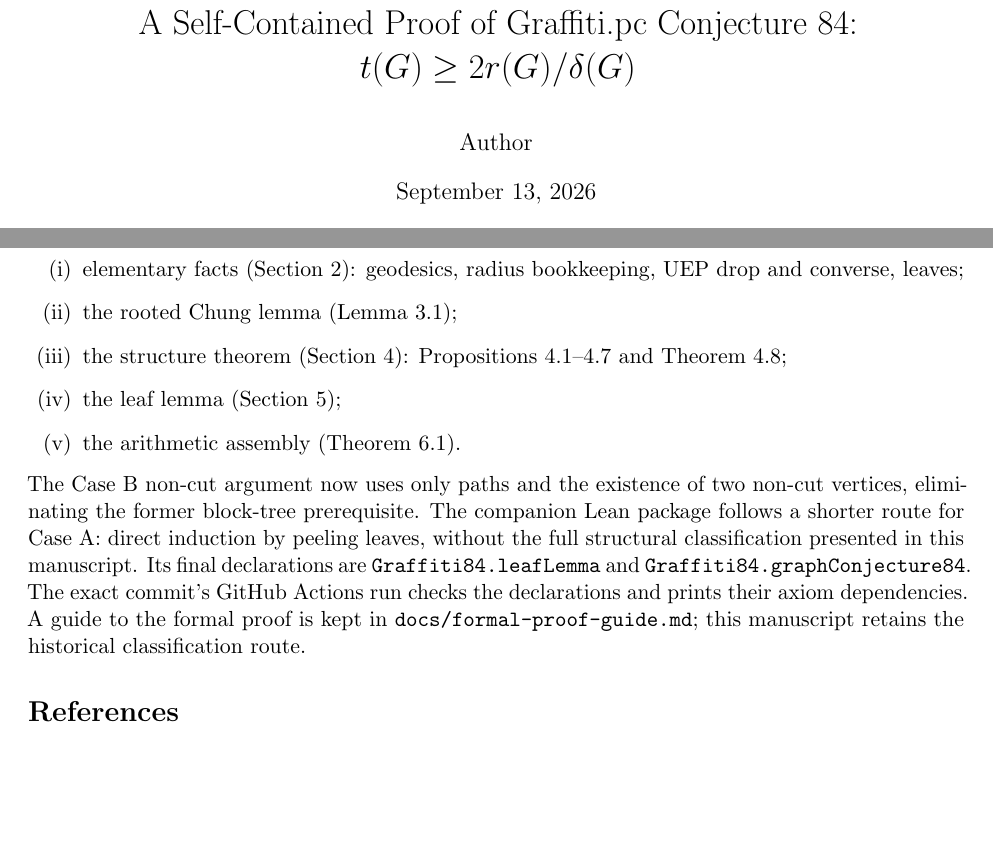
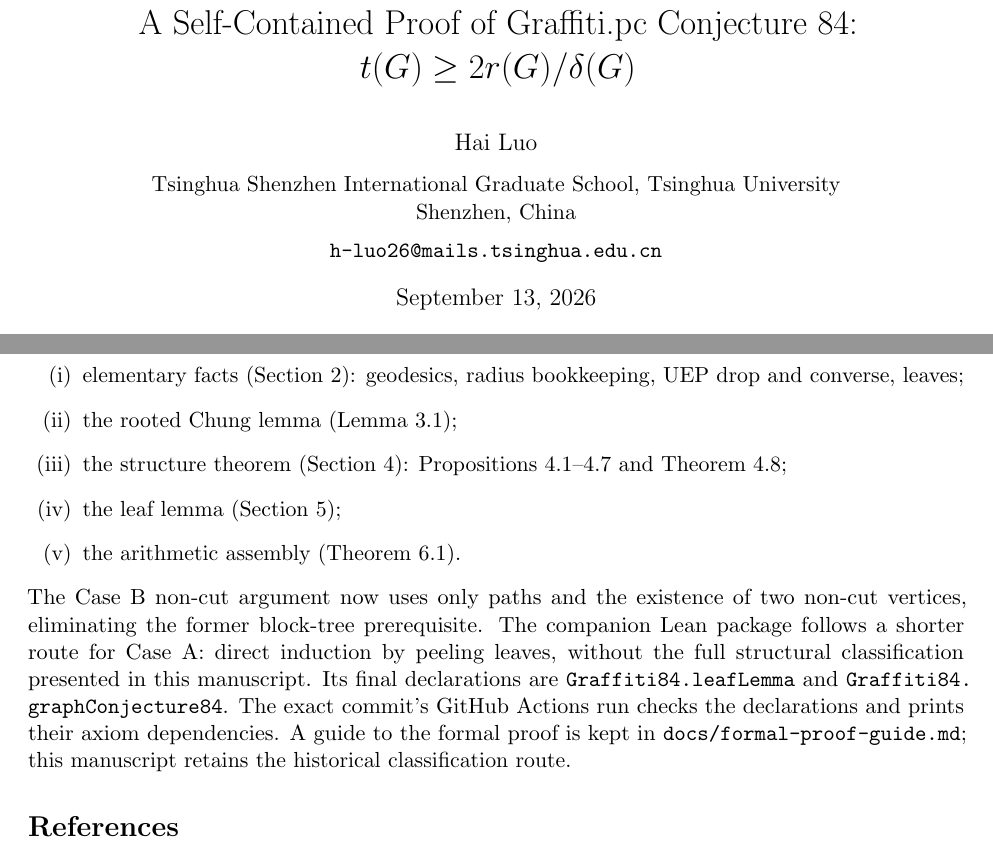
Before and after one commit to lightninnng/graffiti84, a LaTeX paper (paper/graffiti84.tex): two parts of pages 1 and 9 of 9 before the commit and two parts of pages 1 and 9 of 10 after it, joined at a grey line, cut so that both start at the same text, the shorter picture padded with empty space. Compiled offline with pdfLaTeX.

Commit message:
Set paper author block and rebuild PDF

```diff
--- a/paper/graffiti84.tex
+++ b/paper/graffiti84.tex
@@ -18,12 +18,16 @@
 \newcommand{\rad}{\operatorname{rad}}
 \newcommand{\ecc}{\operatorname{ecc}}
 \newcommand{\dist}{\operatorname{dist}}
+\newcommand{\diam}{\operatorname{diam}}
 \newcommand{\mindeg}{\delta}
 \newcommand{\NC}{\mathrm{ncv}}
 
 \title{A Self-Contained Proof of Graffiti.pc Conjecture 84:\\
 $t(G)\ge 2r(G)/\delta(G)$}
-\author{Author}
+\author{Hai Luo\\[0.55em]
+  \normalsize Tsinghua Shenzhen International Graduate School, Tsinghua University\\
+  \normalsize Shenzhen, China\\[0.45em]
+  \normalsize\texttt{h-luo26@mails.tsinghua.edu.cn}}
 \date{September 13, 2026}
 
 \begin{document}
@@ -694,7 +698,7 @@ non-cut vertices, eliminating the former block-tree prerequisite.
 The companion Lean package follows a shorter route for Case A: direct
 induction by peeling leaves, without the full structural classification
 presented in this manuscript. Its final declarations are
-\texttt{Graffiti84.leafLemma} and \texttt{Graffiti84.graphConjecture84}.
+\texttt{Graffiti84.leafLemma} and \texttt{Graffiti84.\allowbreak graphConjecture84}.
 The exact commit's GitHub Actions run checks the declarations and prints
 their axiom dependencies. A guide to the formal proof is kept in
 \texttt{docs/formal-proof-guide.md}; this manuscript retains the historical
```
Also changed, not shown: paper/graffiti84.pdf.
